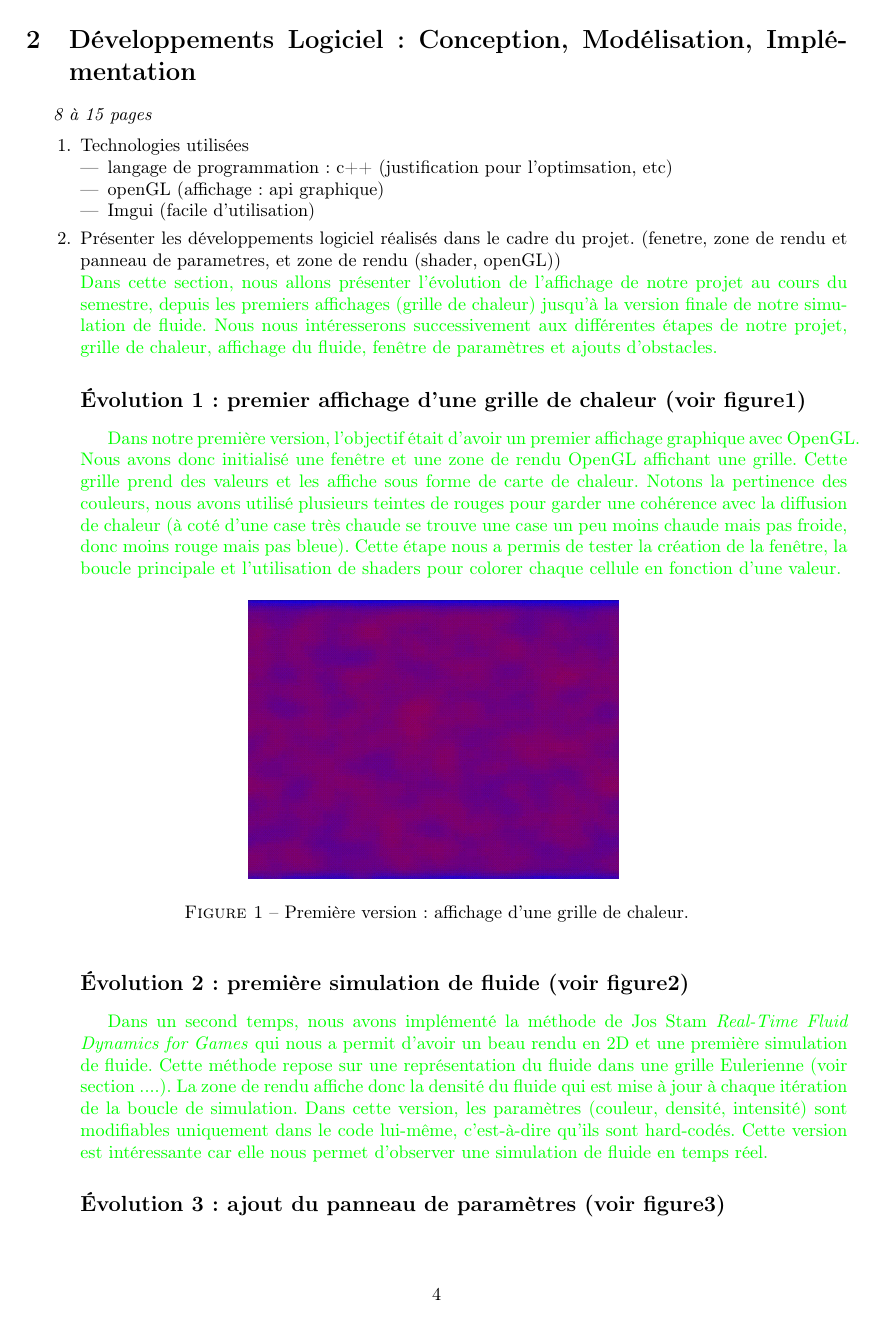
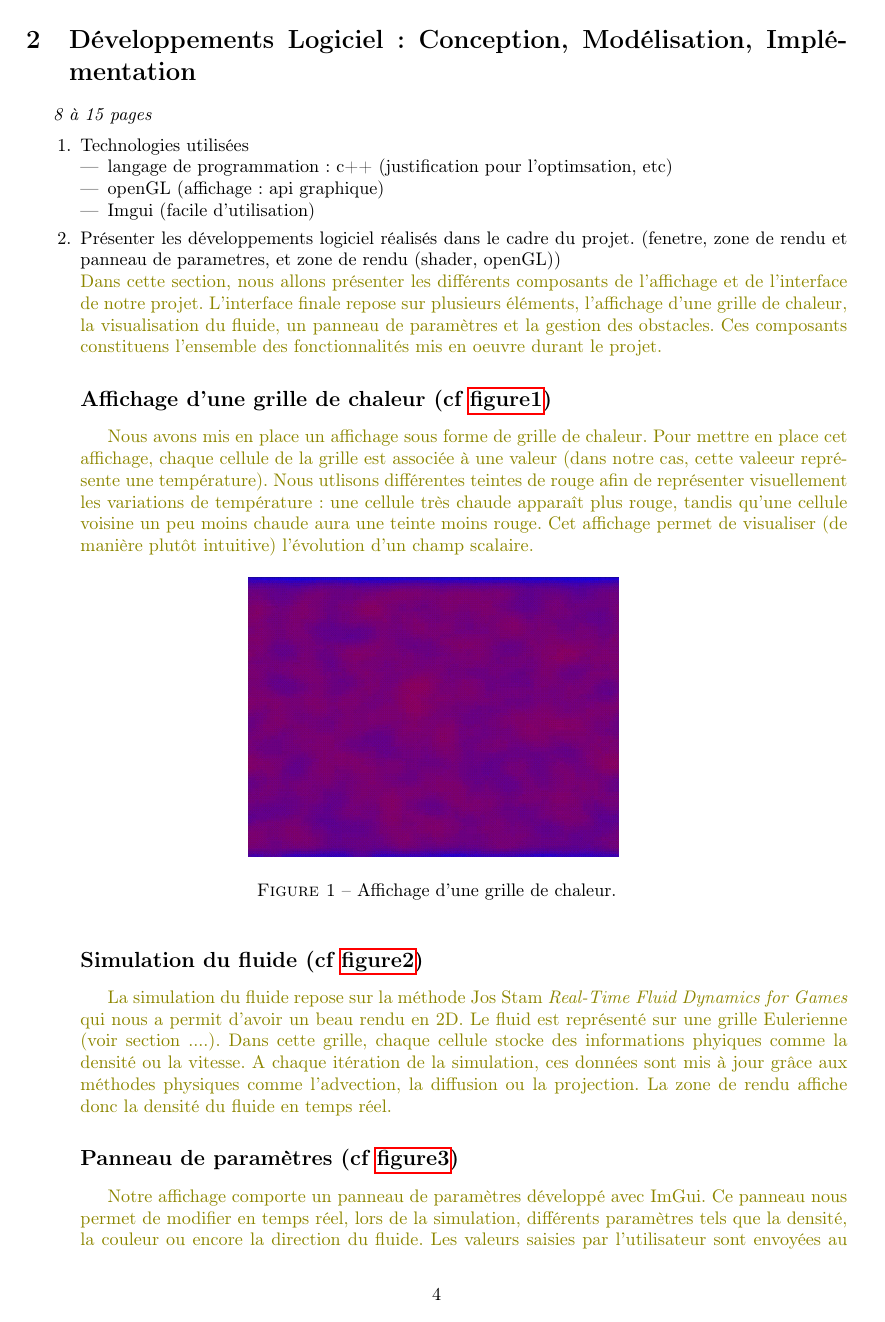
Before and after one commit to Triplaqs/Fluid-Simulation, a LaTeX paper (Rapport_final.tex): page 4 of 10. Compiled offline with pdfLaTeX.

Commit message:
modid de la chronologie

```diff
--- a/Rapport_final.tex
+++ b/Rapport_final.tex
@@ -12,6 +12,8 @@
 \usepackage{hyperref} %pour les liens
 \usepackage{float}
 \usepackage[dvipsnames]{xcolor}
+\usepackage{indentfirst}
+\usepackage{graphicx}
 
 
 
@@ -137,46 +139,50 @@ Université de Montpellier.}
 \end{itemize}
 
 \item Présenter les développements logiciel réalisés dans le cadre du projet. (fenetre, zone de rendu et panneau de parametres, et zone de rendu (shader, openGL)) \\
-    {\color{green}Dans cette section, nous allons présenter l'évolution de l'affichage de notre projet au cours du semestre,
-    depuis les premiers affichages (grille de chaleur) jusqu'à la version finale de notre
-    simulation de fluide.
-    Nous nous intéresserons successivement aux différentes étapes de notre projet, grille de chaleur,
-    affichage du fluide, fenêtre de paramètres et ajouts d'obstacles.}
+    {\color{olive}Dans cette section, nous allons présenter les
+    différents composants de l'affichage et de l'interface de notre projet.
+    L'interface finale repose sur plusieurs éléments, l'affichage d'une grille
+    de chaleur, la visualisation du fluide, un panneau de paramètres et
+    la gestion des obstacles.
+    Ces composants constituens l'ensemble des fonctionnalités mis en oeuvre
+    durant le projet.}
 
-    \subsection*{Évolution 1 : premier affichage d'une grille de chaleur (voir figure1)}
 
-    {\color{green}Dans notre première version, l'objectif était d'avoir un premier affichage graphique avec OpenGL.
-    Nous avons donc initialisé une fenêtre et une zone de rendu OpenGL affichant une grille.
-    Cette grille prend des valeurs et les affiche sous forme de carte de chaleur. Notons la pertinence des couleurs,
-    nous avons utilisé plusieurs teintes de rouges pour garder une cohérence avec la diffusion de chaleur (à coté
-    d'une case très chaude se trouve une case un peu moins chaude mais pas froide, donc moins rouge mais pas bleue).
-    Cette étape nous a permis de tester la création de la fenêtre, la boucle principale
-    et l'utilisation de shaders pour colorer chaque cellule en fonction d'une valeur.}
+    \subsection*{Affichage d'une grille de chaleur (cf \hyperref[figure1]{figure1})}
+
+    {\color{olive}
+    Nous avons mis en place un affichage sous forme de grille de chaleur.
+    Pour mettre en place cet affichage, chaque cellule de la grille est associée à une valeur (dans notre cas,
+    cette valeeur représente une température). Nous utlisons différentes teintes de rouge afin de représenter
+    visuellement les variations de température : une cellule très chaude apparaît plus rouge,
+    tandis qu'une cellule voisine un peu moins chaude aura une teinte moins rouge.
+    Cet affichage permet de visualiser (de manière plutôt intuitive) l'évolution d'un champ scalaire.}
+
 
     \begin{figure}[ht]
     \centering
     \includegraphics[width=0.45\textwidth]{PJ_proj/carte_chaleur.png}
-    \caption{Première version : affichage d'une grille de chaleur.}
-    \label{evolution1}
+    \caption{Affichage d'une grille de chaleur.}
+    \label{figure1}
     \end{figure}
 
-    \subsection*{Évolution 2 : première simulation de fluide (voir figure2)}
-    {\color{green}Dans un second temps, nous avons implémenté la méthode de Jos Stam \emph{Real-Time
-    Fluid Dynamics for Games} qui nous a permit d'avoir un beau rendu en 2D et une première simulation de fluide.
-    Cette méthode repose sur une représentation du fluide dans une grille Eulerienne (voir section ....). La zone de rendu
-    affiche donc la densité du fluide qui est mise à jour à chaque itération de la boucle de simulation. Dans
-    cette version, les paramètres  (couleur, densité, intensité) sont modifiables uniquement dans le
-    code lui‑même, c’est‑à‑dire qu’ils sont hard‑codés. Cette version est intéressante car elle nous permet
-    d'observer une simulation de fluide en temps réel.}
+    \subsection*{Simulation du fluide (cf \hyperref[figure2]{figure2})}
+    {\color{olive}La simulation du fluide repose sur la méthode Jos Stam \emph{Real-Time
+    Fluid Dynamics for Games} qui nous a permit d'avoir un beau rendu en 2D.
+    Le fluid est représenté sur une grille Eulerienne (voir section ....). Dans cette grille,
+    chaque cellule stocke des informations phyiques comme la densité ou la vitesse.
+    A chaque itération de la simulation, ces données sont mis à jour grâce aux méthodes physiques
+    comme l'advection, la diffusion ou la projection. La zone de rendu
+    affiche donc la densité du fluide en temps réel.}
 
     \begin{figure}[ht]
         \centering
         \includegraphics[width=0.45\textwidth]{PJ_proj/simulation_evol1.png}
         \caption{Deuxieme version : affichage d'un fluide.}
-        \label{evolution2}
+        \label{figure2}
     \end{figure}
 
-    \subsection*{Évolution 3 : ajout du panneau de paramètres (voir figure3)}
-    {\color{green}Nous avons ensuite ajouté un panneau de paramètres en utilisant la bibliothéque ImGui.
+    \subsection*{Panneau de paramètres (cf \hyperref[figure3]{figure3})}
+    {\color{olive}Notre affichage comporte un panneau de paramètres développé avec ImGui.
     Ce panneau nous permet de modifier en temps réel, lors de la simulation, différents paramètres tels que la densité,
     la couleur ou encore la direction du fluide. Les valeurs saisies par l'utilisateur sont envoyées au module de simulation
@@ -186,3 +192,4 @@ Université de Montpellier.}
         \centering
         \includegraphics[width=0.45\textwidth]{PJ_proj/simulation_evol2.png}
         \caption{Troisième version : ajout d'un panneau de paramètres.}
+        \label{figure3}
```
Also changed, not shown: Rapport_final.pdf, Rapport_final.tex (29 more changed lines).
